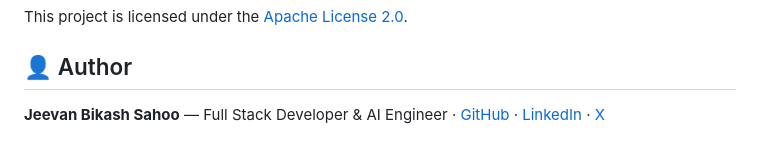
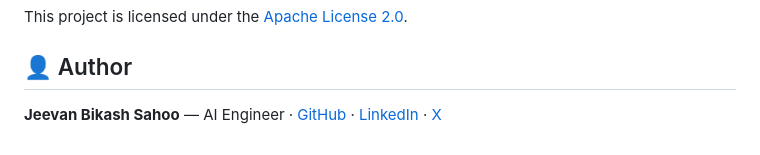
Before and after one commit to Ariesjeev/FixPilot, a Markdown page: README.md, the part around the change. Drawn GitHub-style.

```diff
--- a/README.md
+++ b/README.md
@@ -572,4 +572,4 @@ This project is licensed under the [Apache License 2.0](LICENSE).
 
 ## 👤 Author
 
-**Jeevan Bikash Sahoo** — Full Stack Developer & AI Engineer · [GitHub](https://github.com/Ariesjeev) · [LinkedIn](https://www.linkedin.com/in/jeevan02/) · [X](https://x.com/jeevan_bikash)
+**Jeevan Bikash Sahoo** — AI Engineer · [GitHub](https://github.com/Ariesjeev) · [LinkedIn](https://www.linkedin.com/in/jeevan02/) · [X](https://x.com/jeevan_bikash)
```
